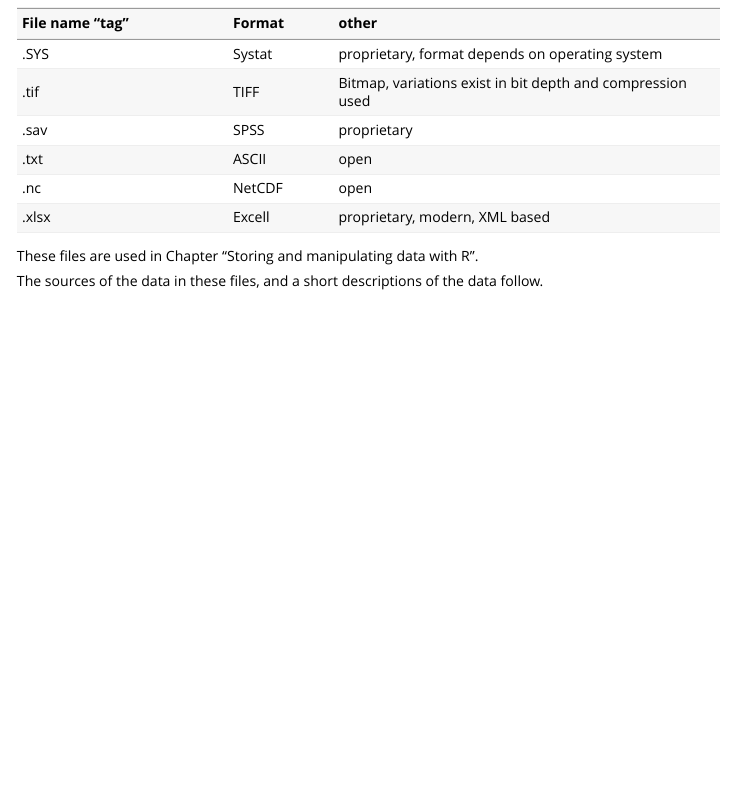
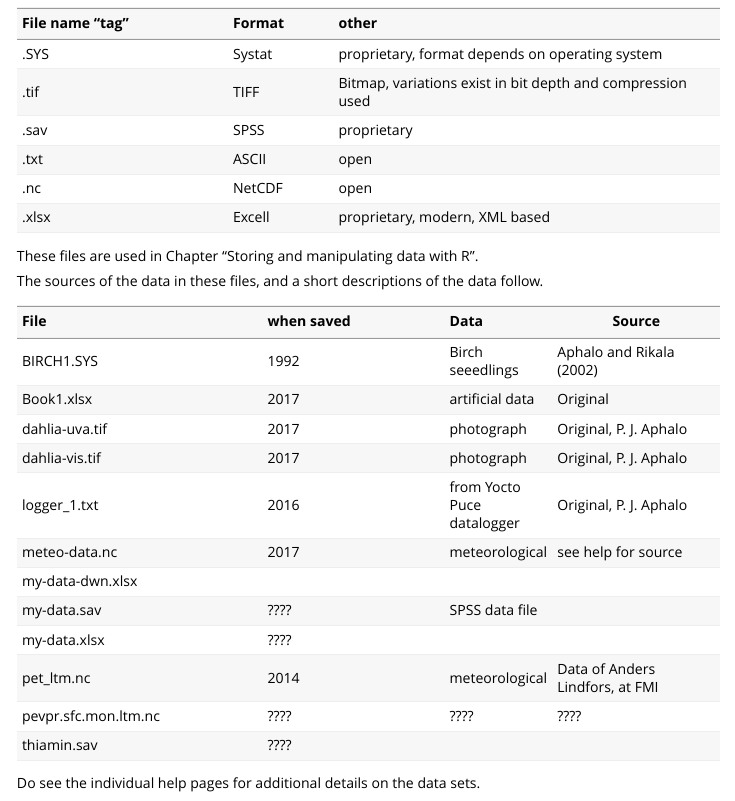
Before and after one commit to aphalo/learnrbook-pkg, an R Markdown document (vignettes/installation.Rmd): the page in a window 1100 px wide, from 1580 px down. Rendered offline with R 4.5, knitr and Pandoc, with nearby package versions.

Commit message:
Test against building of book output. Add missng files and README.md. Test docs with packgdown.

```diff
--- a/vignettes/installation.Rmd
+++ b/vignettes/installation.Rmd
@@ -108,3 +108,20 @@
 
 The sources of the data in these files, and a short descriptions of the data
 follow.
+
+| File           | when saved | Data |Source |
+|:---------------|:-----------|:-----|-----------|
+| BIRCH1.SYS     | 1992       | Birch seeedlings | Aphalo and Rikala (2002) |
+| Book1.xlsx     | 2017       | artificial data | Original |
+| dahlia-uva.tif | 2017       | photograph | Original, P. J. Aphalo |
+| dahlia-vis.tif | 2017       | photograph | Original, P. J. Aphalo |
+| logger_1.txt   | 2016       | from Yocto Puce datalogger | Original, P. J. Aphalo |
+| meteo-data.nc  | 2017       | meteorological | see help for source |
+| my-data-dwn.xlsx |          |               |     |
+| my-data.sav    | ????       | SPSS data file |    |
+| my-data.xlsx   | ????       |             |       |
+| pet_ltm.nc     | 2014       | meteorological | Data of Anders Lindfors, at FMI |
+| pevpr.sfc.mon.ltm.nc | ???? | ???? | ???? |
+| thiamin.sav    | ????       |           |         |
+
+Do see the individual help pages for additional details on the data sets.
```
Also changed, not shown: vignettes/installation.R (+7 -0 lines), README.md, inst/extdata/areatable.dat (added), vignettes/installation.html, 4 other files.
